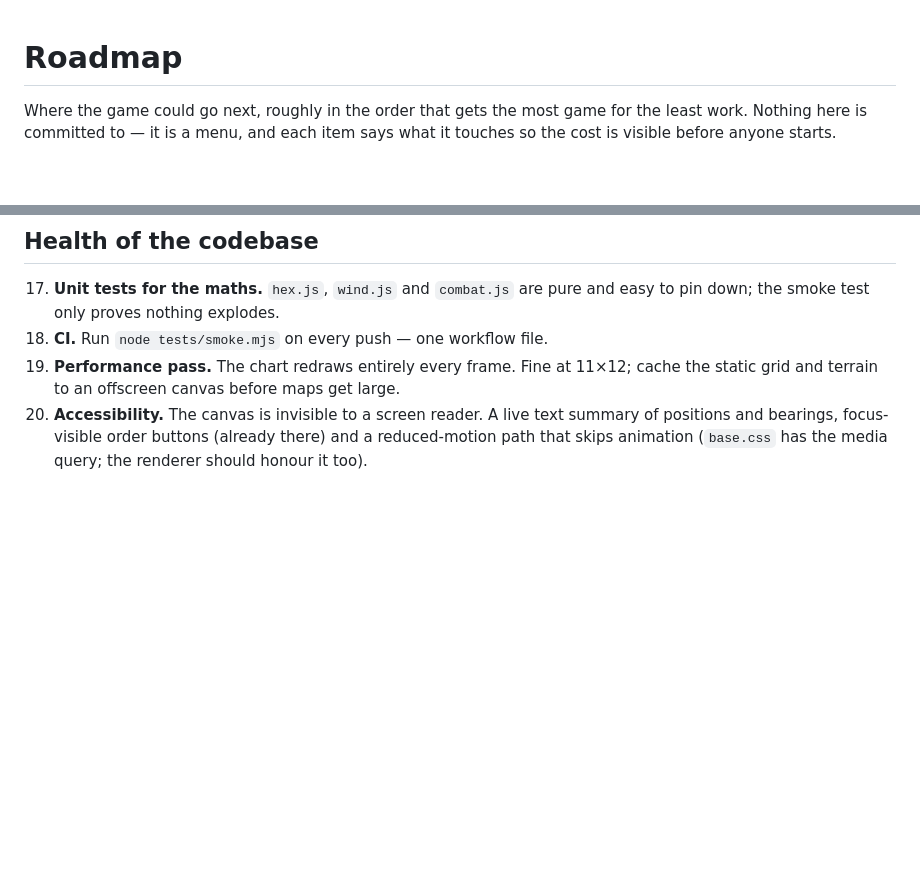
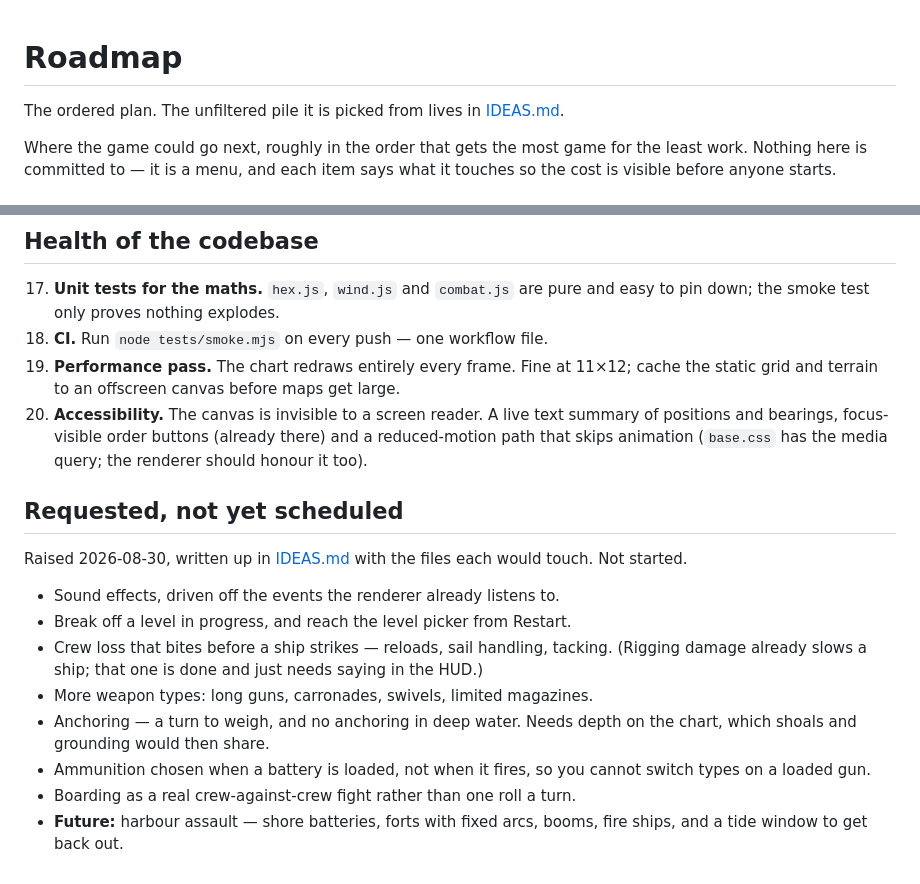
Before and after one commit to Raylu42x/Sails-of-Combat, a Markdown page: docs/ROADMAP.md, 2 parts joined by grey strips. Drawn GitHub-style; blank space fills up the shorter version.

```diff
--- a/docs/ROADMAP.md
+++ b/docs/ROADMAP.md
@@ -1,4 +1,7 @@
 # Roadmap
+
+The ordered plan. The unfiltered pile it is picked from lives in
+[IDEAS.md](IDEAS.md).
 
 Where the game could go next, roughly in the order that gets the most game for
 the least work. Nothing here is committed to — it is a menu, and each item says
@@ -78,3 +81,23 @@ what it touches so the cost is visible before anyone starts.
     summary of positions and bearings, focus-visible order buttons (already
     there) and a reduced-motion path that skips animation (`base.css` has the
     media query; the renderer should honour it too).
+
+
+## Requested, not yet scheduled
+
+Raised 2026-08-30, written up in [IDEAS.md](IDEAS.md) with the files each would
+touch. Not started.
+
+- Sound effects, driven off the events the renderer already listens to.
+- Break off a level in progress, and reach the level picker from Restart.
+- Crew loss that bites before a ship strikes — reloads, sail handling, tacking.
+  (Rigging damage already slows a ship; that one is done and just needs saying
+  in the HUD.)
+- More weapon types: long guns, carronades, swivels, limited magazines.
+- Anchoring — a turn to weigh, and no anchoring in deep water. Needs depth on
+  the chart, which shoals and grounding would then share.
+- Ammunition chosen when a battery is loaded, not when it fires, so you cannot
+  switch types on a loaded gun.
+- Boarding as a real crew-against-crew fight rather than one roll a turn.
+- **Future:** harbour assault — shore batteries, forts with fixed arcs, booms,
+  fire ships, and a tide window to get back out.
```
Also changed, not shown: README.md (+1 -0 lines), docs/IDEAS.md (added, +196 -0 lines).
